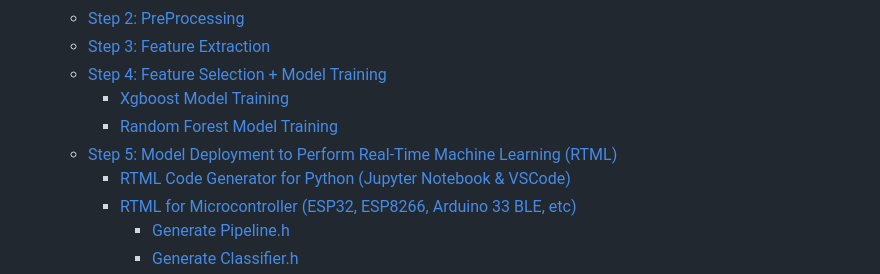
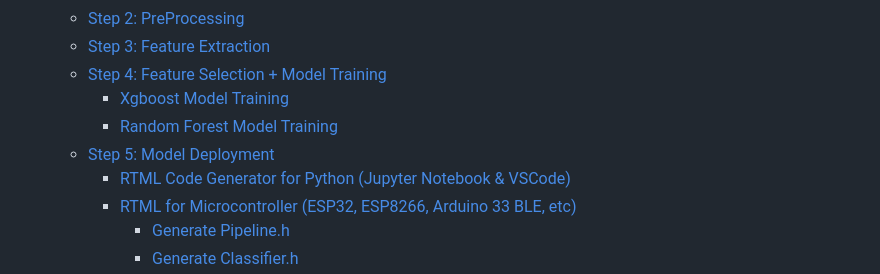
Before and after one commit to easyRTML/easyRTML, a Markdown page: easyRTML_PakageContent/README.md, the part around the change printed below. Rendered like a GitHub page.

```diff
--- a/easyRTML_PakageContent/README.md
+++ b/easyRTML_PakageContent/README.md
@@ -36,7 +36,7 @@ Let's get started!
   - [Step 4: Feature Selection + Model Training](#step-4-feature-selection--model-training)
     - [Xgboost Model Training](#xgboost-model-training)
     - [Random Forest Model Training](#random-forest-model-training)
-  - [Step 5: Model Deployment to Perform Real-Time Machine Learning (RTML)](#step-5-model-deployment-to-perform-real-time-machine-learning-rtml)
+  - [Step 5: Model Deployment](#step-5-model-deployment-to-perform-real-time-machine-learning-rtml)
     - [RTML Code Generator for Python (Jupyter Notebook & VSCode)](#rtml-code-generator-for-python-jupyter-notebook--vscode)
     - [RTML for Microcontroller (ESP32, ESP8266, Arduino 33 BLE, etc)](#rtml-for-microcontroller-esp32-esp8266-arduino-33-ble-etc)
       - [Generate Pipeline.h](#generate-pipelineh)
```
Also changed, not shown: other parts of easyRTML_PakageContent/README.md (+1 -1 lines).
